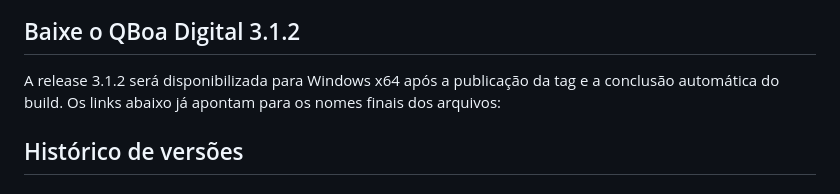
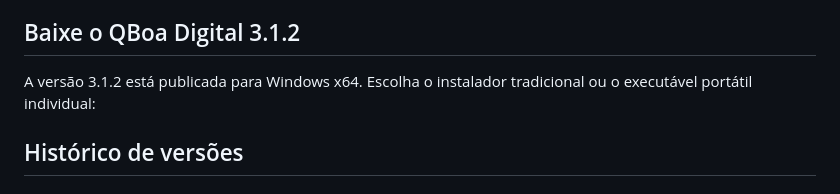
Before and after one commit to qboadigital/qboadigital.github.io, a Markdown page: README.md, the part around the change. GitHub-like rendering.

Commit message:
Docs: confirma publicação da release 3.1.2 no hotsite

```diff
--- a/README.md
+++ b/README.md
@@ -32,7 +32,7 @@ Capturas de tela do aplicativo QBoa Digital 3.1.2. As imagens mantêm a transpar
 
 ## Baixe o QBoa Digital 3.1.2
 
-A release 3.1.2 será disponibilizada para Windows x64 após a publicação da tag e a conclusão automática do build. Os links abaixo já apontam para os nomes finais dos arquivos:
+A versão 3.1.2 está publicada para Windows x64. Escolha o instalador tradicional ou o executável portátil individual:
 
 ## Histórico de versões
 
```
